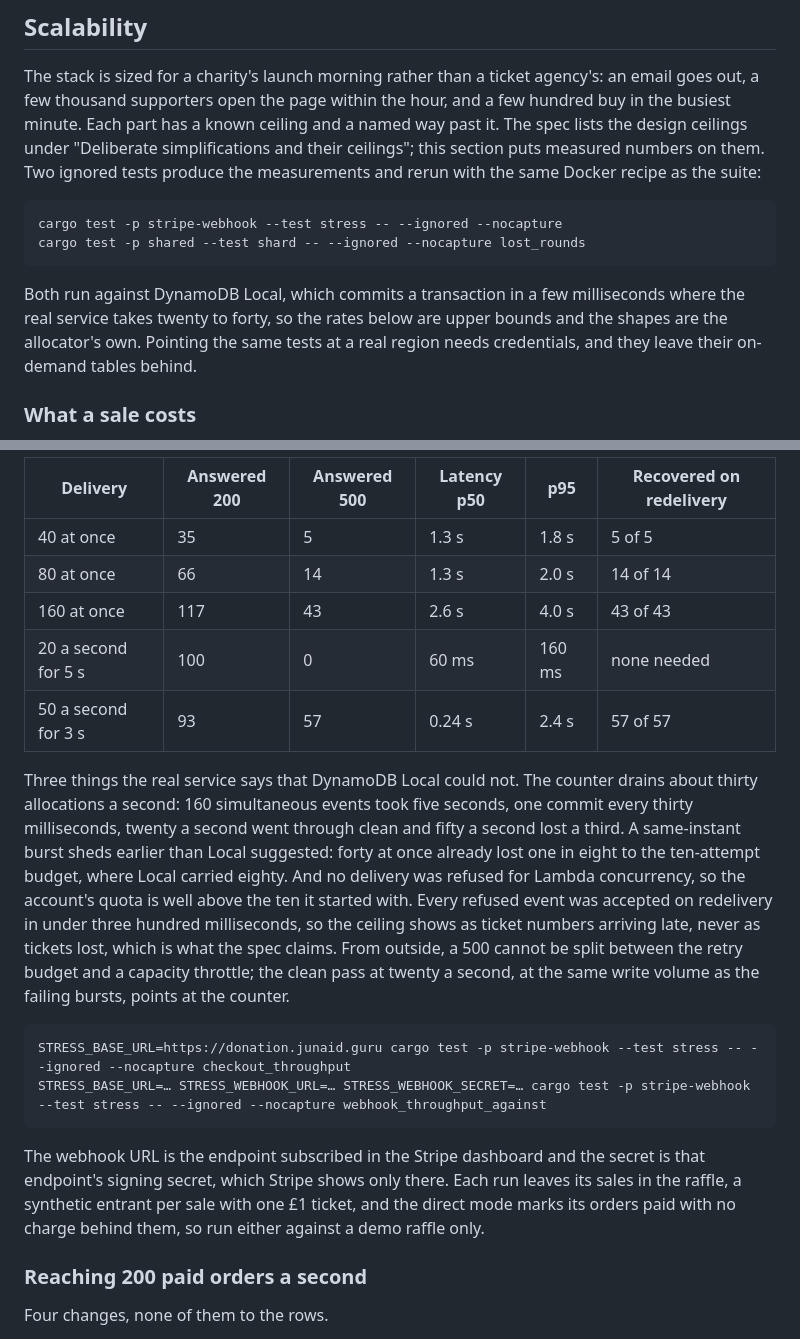
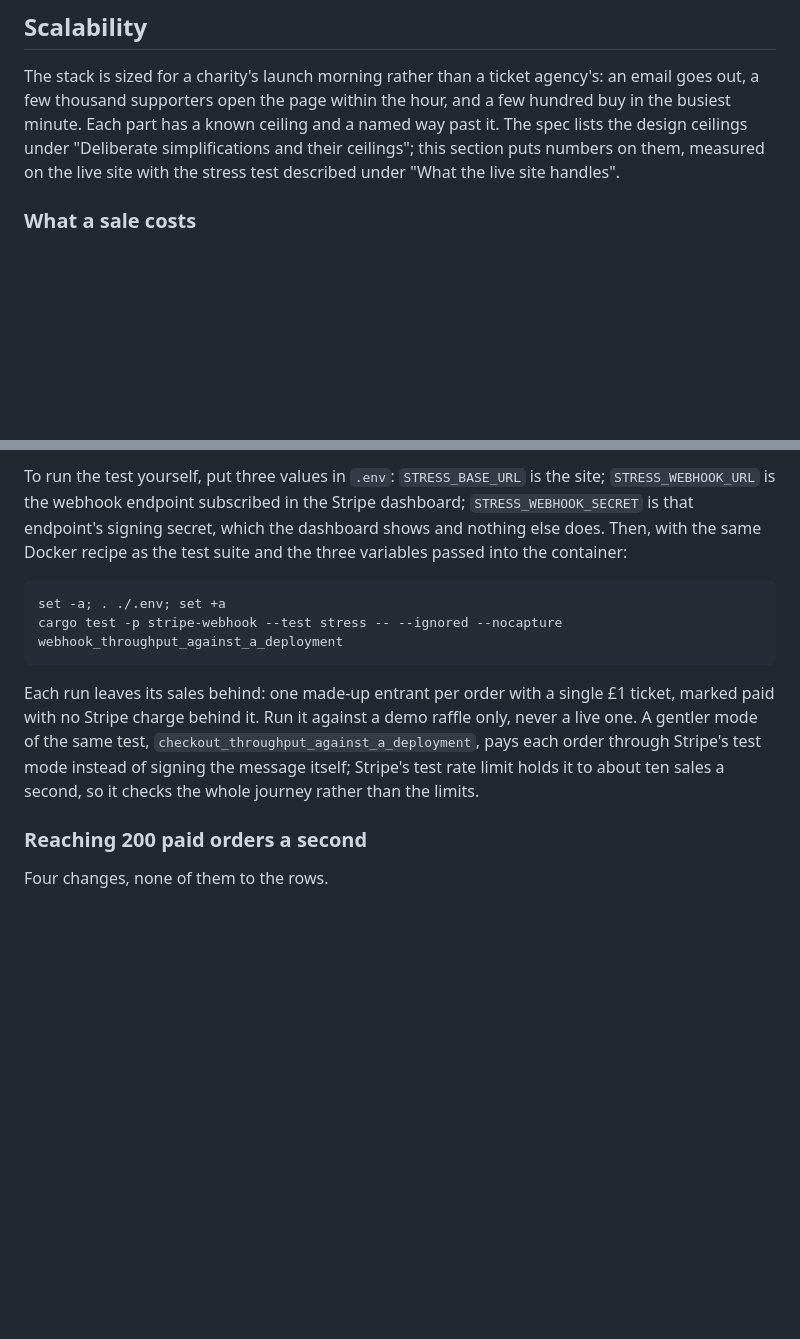
Before and after one commit to poly-glot/donation, a Markdown page: README.md, 2 parts joined by grey strips. Drawn GitHub-style; blank space fills up the shorter version.

````diff
--- a/README.md
+++ b/README.md
@@ -141,18 +141,8 @@ costs a few pounds in unit-hours above the free 25.
 The stack is sized for a charity's launch morning rather than a ticket agency's: an email goes out, a
 few thousand supporters open the page within the hour, and a few hundred buy in the busiest minute.
 Each part has a known ceiling and a named way past it. The spec lists the design ceilings under
-"Deliberate simplifications and their ceilings"; this section puts measured numbers on them. Two ignored
-tests produce the measurements and rerun with the same Docker recipe as the suite:
-
-```bash
-cargo test -p stripe-webhook --test stress -- --ignored --nocapture
-cargo test -p shared --test shard -- --ignored --nocapture lost_rounds
-```
-
-Both run against DynamoDB Local, which commits a transaction in a few milliseconds where the real
-service takes twenty to forty, so the rates below are upper bounds and the shapes are the allocator's
-own. Pointing the same tests at a real region needs credentials, and they leave their on-demand tables
-behind.
+"Deliberate simplifications and their ceilings"; this section puts numbers on them, measured on the live
+site with the stress test described under "What the live site handles".
 
 ### What a sale costs
 
@@ -254,31 +243,19 @@ Straight to the webhook, 530 events, every one allocated on the first or the sec
 
-| Delivery              | Answered 200 | Answered 500 | Latency p50 | p95    | Recovered on redelivery |
-|-----------------------|--------------|--------------|-------------|--------|-------------------------|
-| 40 at once            | 35           | 5            | 1.3 s       | 1.8 s  | 5 of 5                  |
-| 80 at once            | 66           | 14           | 1.3 s       | 2.0 s  | 14 of 14                |
-| 160 at once           | 117          | 43           | 2.6 s       | 4.0 s  | 43 of 43                |
-| 20 a second for 5 s   | 100          | 0            | 60 ms       | 160 ms | none needed             |
-| 50 a second for 3 s   | 93           | 57           | 0.24 s      | 2.4 s  | 57 of 57                |
-
-Three things the real service says that DynamoDB Local could not. The counter drains about thirty
-allocations a second: 160 simultaneous events took five seconds, one commit every thirty milliseconds,
-twenty a second went through clean and fifty a second lost a third. A same-instant burst sheds earlier
-than Local suggested: forty at once already lost one in eight to the ten-attempt budget, where Local
-carried eighty. And no delivery was refused for Lambda concurrency, so the account's quota is well above
-the ten it started with. Every refused event was accepted on redelivery in under three hundred
-milliseconds, so the ceiling shows as ticket numbers arriving late, never as tickets lost, which is what
-the spec claims. From outside, a 500 cannot be split between the retry budget and a capacity throttle;
-the clean pass at twenty a second, at the same write volume as the failing bursts, points at the counter.
+To run the test yourself, put three values in `.env`: `STRESS_BASE_URL` is the site; `STRESS_WEBHOOK_URL`
+is the webhook endpoint subscribed in the Stripe dashboard; `STRESS_WEBHOOK_SECRET` is that endpoint's
+signing secret, which the dashboard shows and nothing else does. Then, with the same Docker recipe as
+the test suite and the three variables passed into the container:
 
 ```bash
-STRESS_BASE_URL=https://donation.junaid.guru cargo test -p stripe-webhook --test stress -- --ignored --nocapture checkout_throughput
-STRESS_BASE_URL=… STRESS_WEBHOOK_URL=… STRESS_WEBHOOK_SECRET=… cargo test -p stripe-webhook --test stress -- --ignored --nocapture webhook_throughput_against
+set -a; . ./.env; set +a
+cargo test -p stripe-webhook --test stress -- --ignored --nocapture webhook_throughput_against_a_deployment
 ```
 
-The webhook URL is the endpoint subscribed in the Stripe dashboard and the secret is that endpoint's
-signing secret, which Stripe shows only there. Each run leaves its sales in the raffle, a synthetic
-entrant per sale with one £1 ticket, and the direct mode marks its orders paid with no charge behind
-them, so run either against a demo raffle only.
+Each run leaves its sales behind: one made-up entrant per order with a single £1 ticket, marked paid with
+no Stripe charge behind it. Run it against a demo raffle only, never a live one. A gentler mode of the
+same test, `checkout_throughput_against_a_deployment`, pays each order through Stripe's test mode instead
+of signing the message itself; Stripe's test rate limit holds it to about ten sales a second, so it
+checks the whole journey rather than the limits.
 
 ### Reaching 200 paid orders a second
 
````
Also changed, not shown: other parts of README.md (+43 -44 lines).
